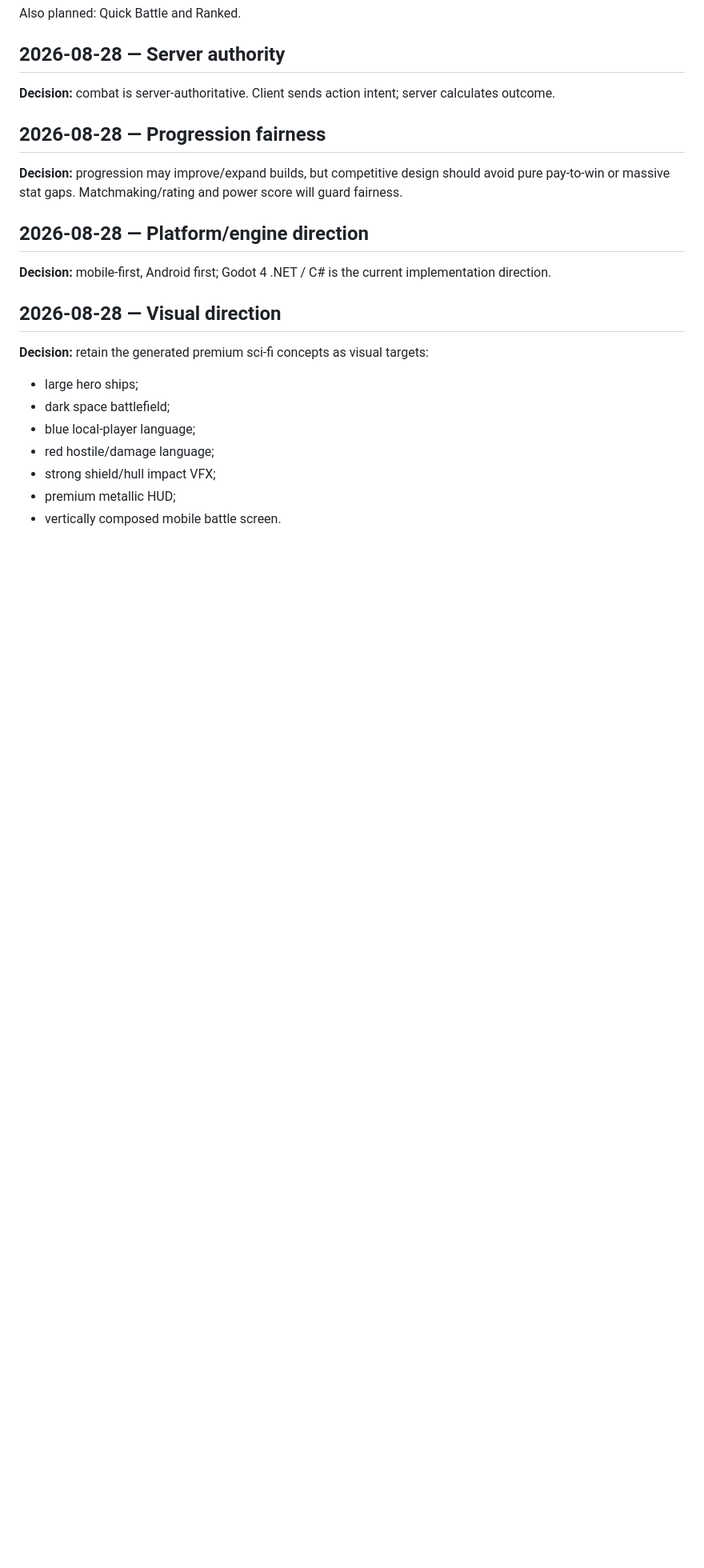
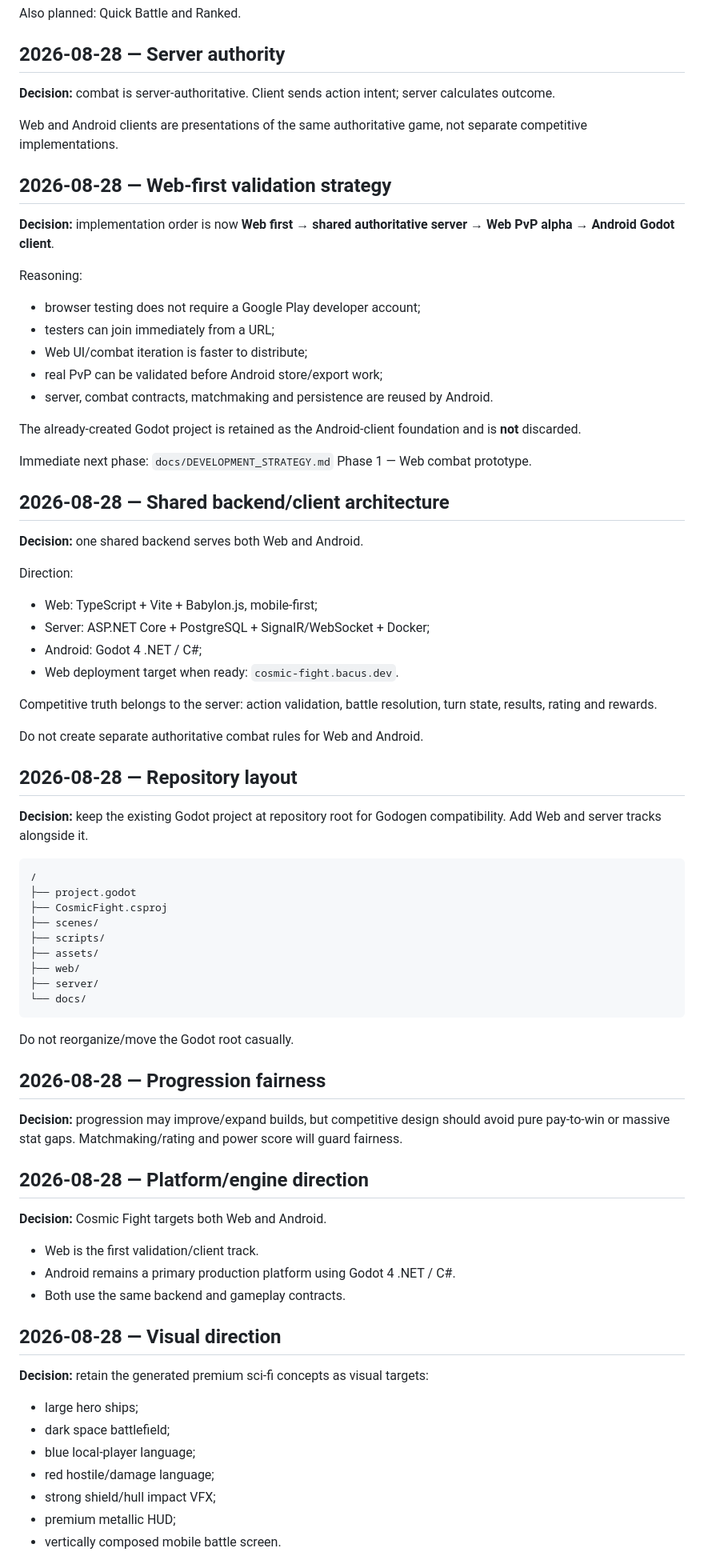
Before and after one commit to niko009/cosmic-fight, a Markdown page: docs/DECISIONS.md, the part around one of its changes. Shown at 80% size. Drawn GitHub-style; blank space fills up the shorter version.

Commit message:
docs: record web first shared backend decision

````diff
--- a/docs/DECISIONS.md
+++ b/docs/DECISIONS.md
@@ -51,13 +51,68 @@ Also planned: Quick Battle and Ranked.
 
 **Decision:** combat is server-authoritative. Client sends action intent; server calculates outcome.
 
+Web and Android clients are presentations of the same authoritative game, not separate competitive implementations.
+
+## 2026-08-28 — Web-first validation strategy
+
+**Decision:** implementation order is now **Web first → shared authoritative server → Web PvP alpha → Android Godot client**.
+
+Reasoning:
+
+- browser testing does not require a Google Play developer account;
+- testers can join immediately from a URL;
+- Web UI/combat iteration is faster to distribute;
+- real PvP can be validated before Android store/export work;
+- server, combat contracts, matchmaking and persistence are reused by Android.
+
+The already-created Godot project is retained as the Android-client foundation and is **not** discarded.
+
+Immediate next phase: `docs/DEVELOPMENT_STRATEGY.md` Phase 1 — Web combat prototype.
+
+## 2026-08-28 — Shared backend/client architecture
+
+**Decision:** one shared backend serves both Web and Android.
+
+Direction:
+
+- Web: TypeScript + Vite + Babylon.js, mobile-first;
+- Server: ASP.NET Core + PostgreSQL + SignalR/WebSocket + Docker;
+- Android: Godot 4 .NET / C#;
+- Web deployment target when ready: `cosmic-fight.bacus.dev`.
+
+Competitive truth belongs to the server: action validation, battle resolution, turn state, results, rating and rewards.
+
+Do not create separate authoritative combat rules for Web and Android.
+
+## 2026-08-28 — Repository layout
+
+**Decision:** keep the existing Godot project at repository root for Godogen compatibility. Add Web and server tracks alongside it.
+
+```text
+/
+├── project.godot
+├── CosmicFight.csproj
+├── scenes/
+├── scripts/
+├── assets/
+├── web/
+├── server/
+└── docs/
+```
+
+Do not reorganize/move the Godot root casually.
+
 ## 2026-08-28 — Progression fairness
 
 **Decision:** progression may improve/expand builds, but competitive design should avoid pure pay-to-win or massive stat gaps. Matchmaking/rating and power score will guard fairness.
 
 ## 2026-08-28 — Platform/engine direction
 
-**Decision:** mobile-first, Android first; Godot 4 .NET / C# is the current implementation direction.
+**Decision:** Cosmic Fight targets both Web and Android.
+
+- Web is the first validation/client track.
+- Android remains a primary production platform using Godot 4 .NET / C#.
+- Both use the same backend and gameplay contracts.
 
 ## 2026-08-28 — Visual direction
 
````
Also changed, not shown: other parts of docs/DECISIONS.md (+7 -3 lines).
